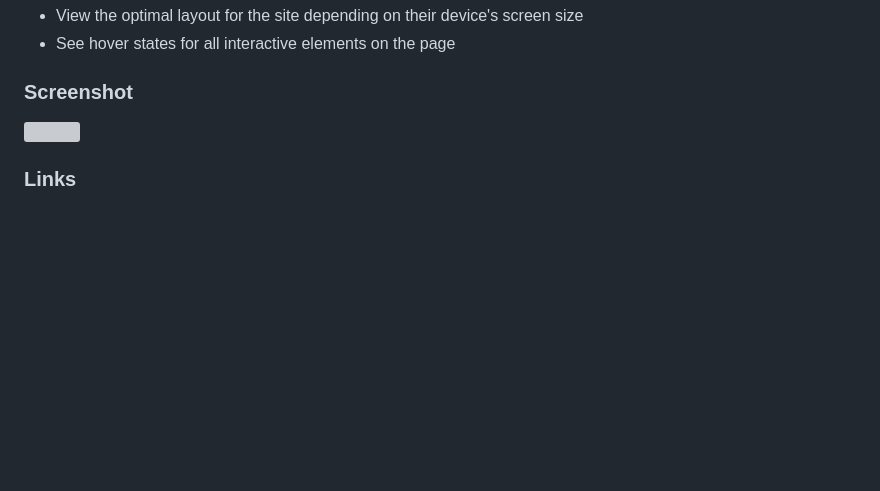
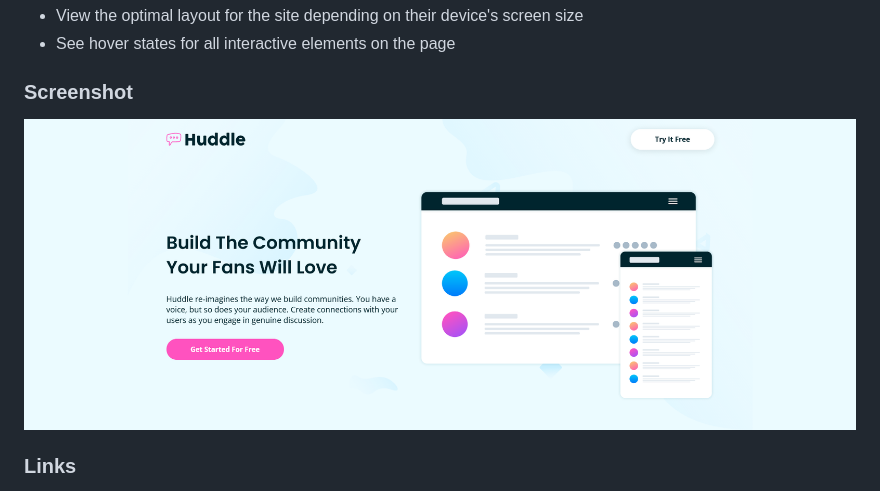
Before and after one commit to chiroro-jr/huddle-landing-page, a Markdown page: README.md, the part around the change. GitHub-like rendering; pictures changed too: design/desktop-implementation.png (added); blank space fills up the shorter version; grey boxes are pictures that could not be loaded.

Commit message:
Added project screenshots

```diff
--- a/README.md
+++ b/README.md
@@ -28,8 +28,7 @@ Users should be able to:
 -   See hover states for all interactive elements on the page
 
 ### Screenshot
-
-![](./screenshot.jpg)
+![]('./../design/desktop-implementation.png)
 
 ### Links
 
```
Also changed, not shown: design/mobile-implementation.png (added).
